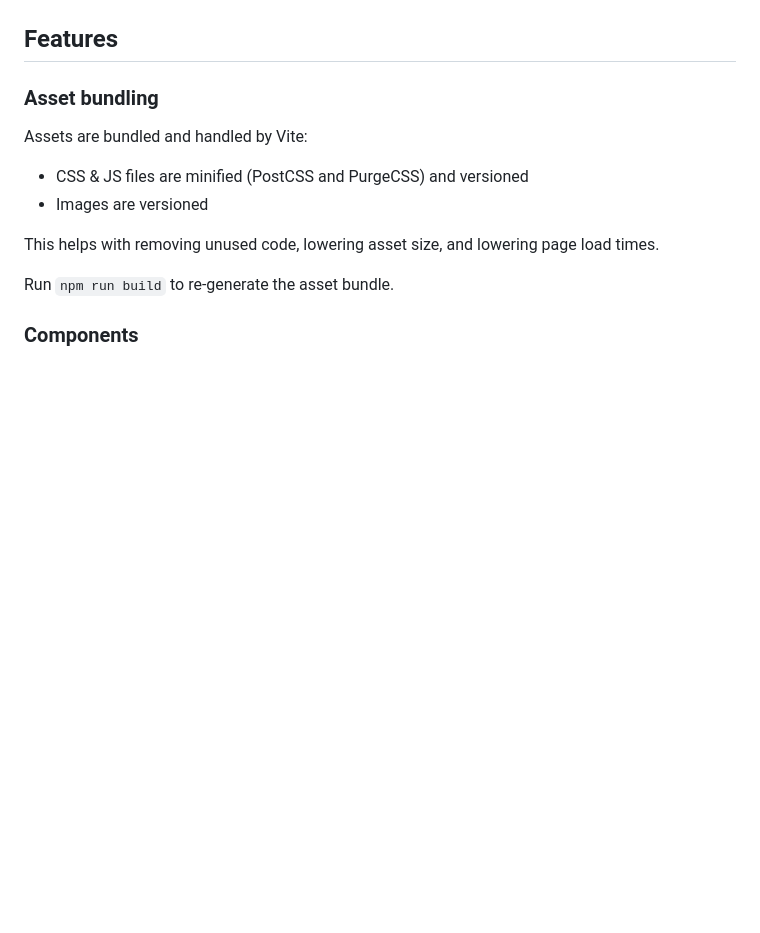
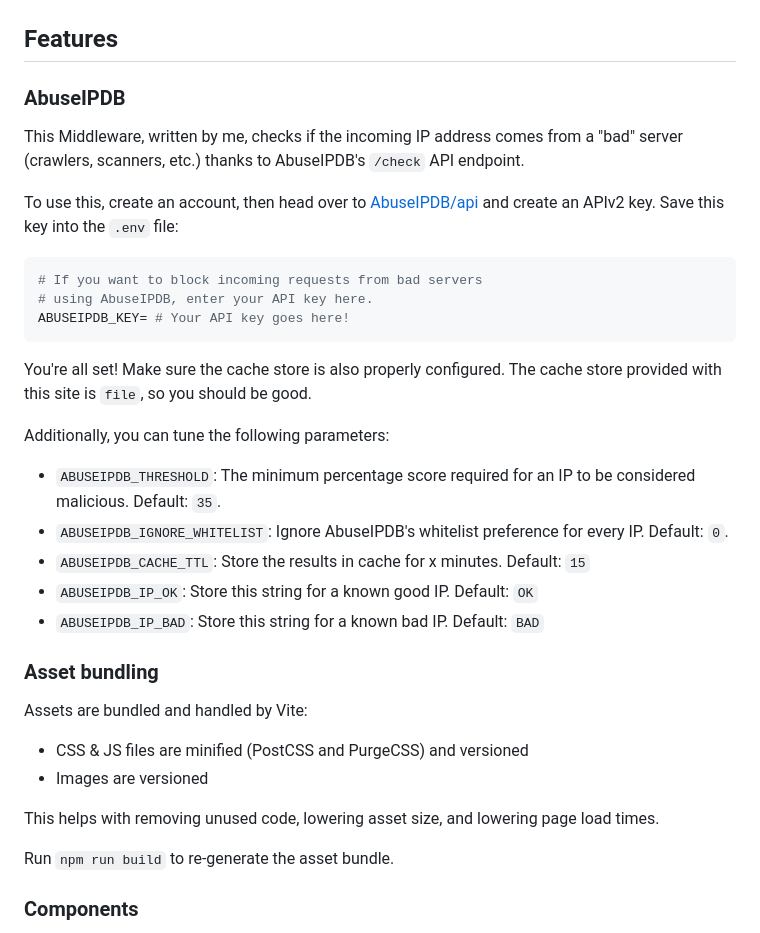
Before and after one commit to saloniamatteo/salonia.it, a Markdown page: README.md, the part around the change. Rendered like a GitHub page; blank space fills up the shorter version.

Commit message:
Add AbuseIPDB to README

````diff
--- a/README.md
+++ b/README.md
@@ -20,6 +20,32 @@ Loaded network resources + time:
 ![pagespeed](Pictures/pagespeed.png)
 
 ## Features
+### AbuseIPDB
+This Middleware, written by me, checks if the incoming IP address comes from
+a "bad" server (crawlers, scanners, etc.) thanks to AbuseIPDB's `/check`
+API endpoint.
+
+To use this, create an account, then head over to [AbuseIPDB/api](https://www.abuseipdb.com/account/api)
+and create an APIv2 key. Save this key into the `.env` file:
+
+```env
+# If you want to block incoming requests from bad servers
+# using AbuseIPDB, enter your API key here.
+ABUSEIPDB_KEY= # Your API key goes here!
+```
+
+You're all set! Make sure the cache store is also properly configured.
+The cache store provided with this site is `file`, so you should be good.
+
+Additionally, you can tune the following parameters:
+- `ABUSEIPDB_THRESHOLD`: The minimum percentage score required
+                         for an IP to be considered malicious. Default: `35`.
+- `ABUSEIPDB_IGNORE_WHITELIST`: Ignore AbuseIPDB's whitelist preference
+                                for every IP. Default: `0`.
+- `ABUSEIPDB_CACHE_TTL`: Store the results in cache for x minutes. Default: `15`
+- `ABUSEIPDB_IP_OK`: Store this string for a known good IP. Default: `OK`
+- `ABUSEIPDB_IP_BAD`: Store this string for a known bad IP. Default: `BAD`
+
 ### Asset bundling
 Assets are bundled and handled by Vite:
 - CSS & JS files are minified (PostCSS and PurgeCSS) and versioned
````
